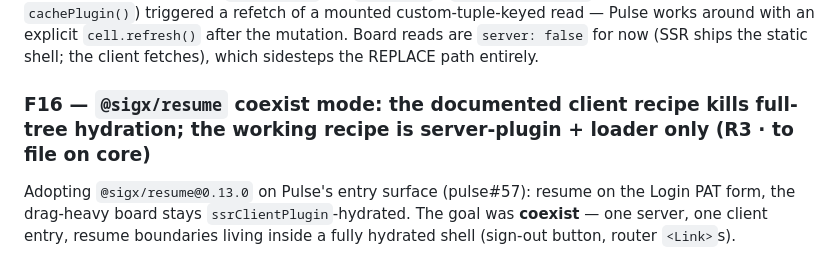
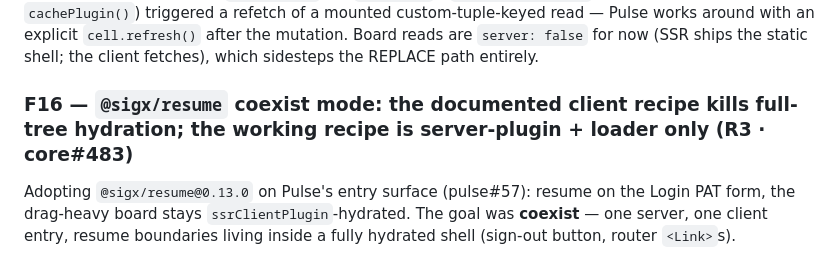
Before and after one commit to signalxjs/pulse, a Markdown page: docs/findings.md, the part around the change. Rendered like a GitHub page.

Commit message:
docs: F16 filed upstream as core#483

```diff
--- a/docs/findings.md
+++ b/docs/findings.md
@@ -268,7 +268,7 @@ around with an explicit `cell.refresh()` after the mutation. Board reads
 are `server: false` for now (SSR ships the static shell; the client
 fetches), which sidesteps the REPLACE path entirely.
 
-### F16 — `@sigx/resume` coexist mode: the documented client recipe kills full-tree hydration; the working recipe is server-plugin + loader only (R3 · to file on core)
+### F16 — `@sigx/resume` coexist mode: the documented client recipe kills full-tree hydration; the working recipe is server-plugin + loader only (R3 · core#483)
 Adopting `@sigx/resume@0.13.0` on Pulse's entry surface (pulse#57): resume on
 the Login PAT form, the drag-heavy board stays `ssrClientPlugin`-hydrated.
 The goal was **coexist** — one server, one client entry, resume boundaries
```
